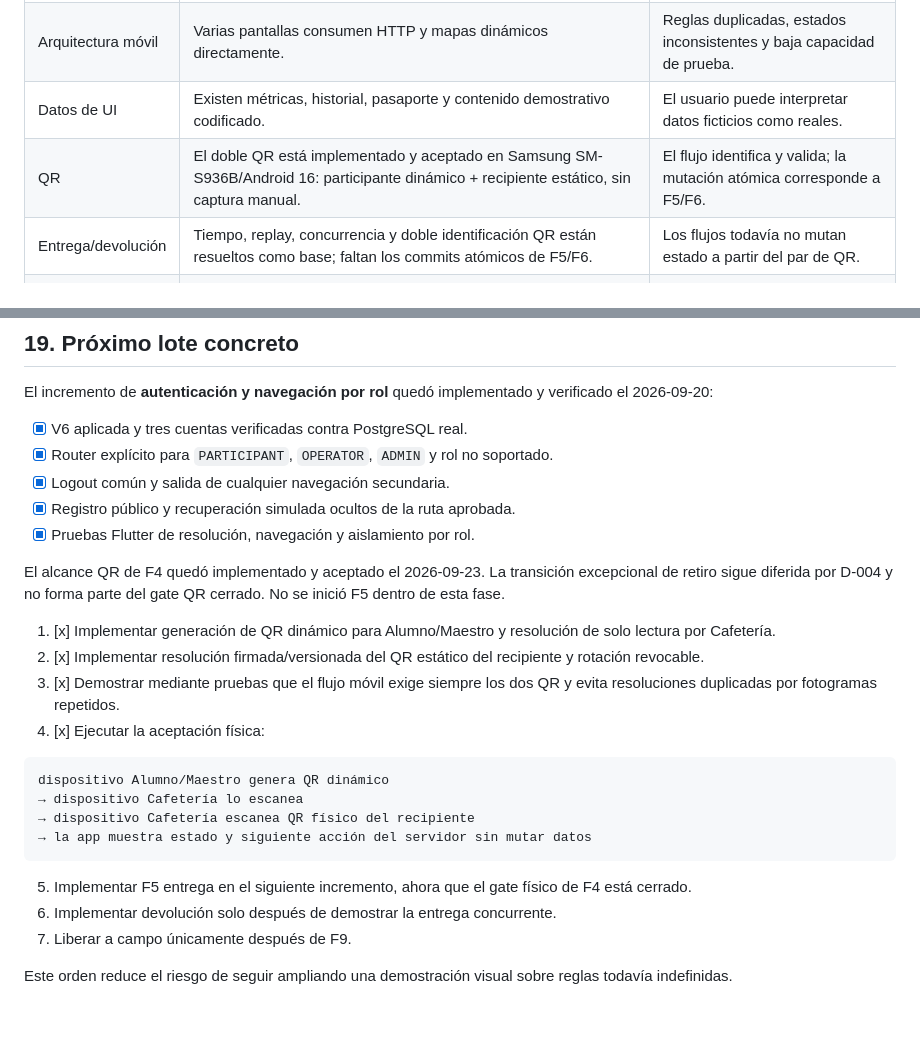
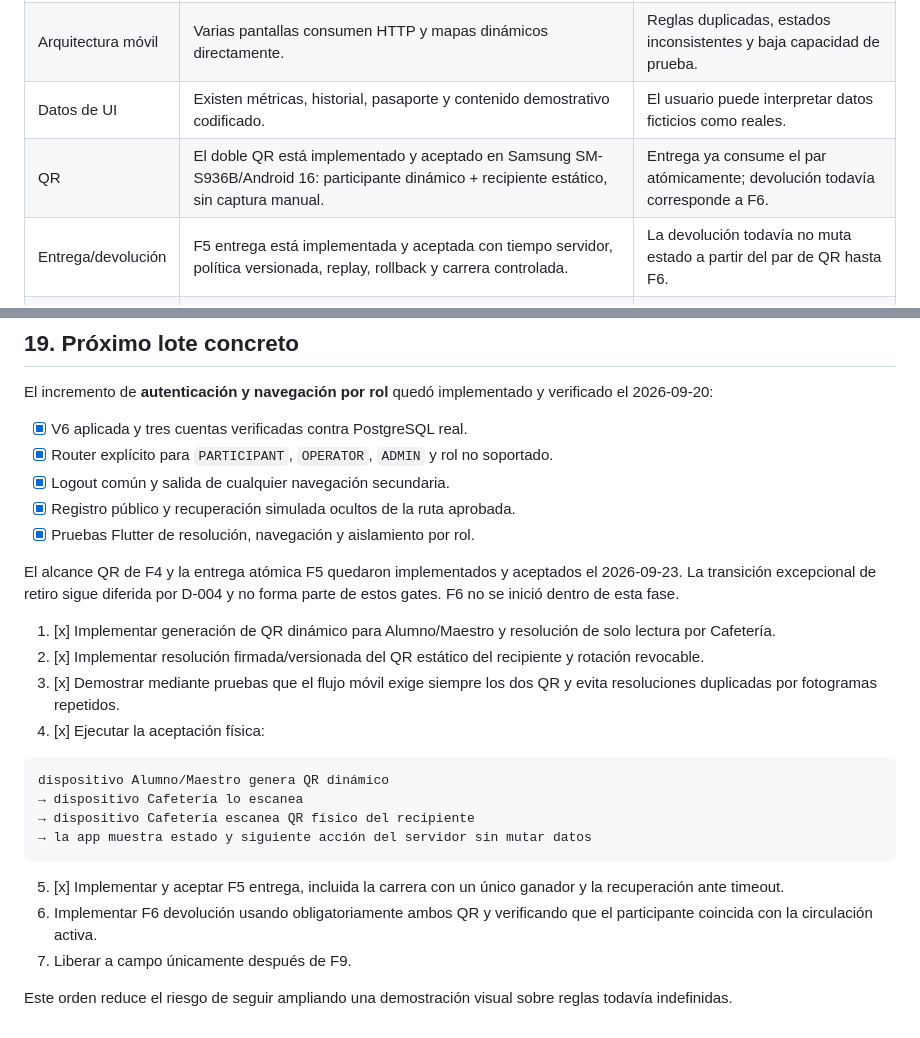
Before and after one commit to fernando4622/revuelta, a Markdown page: ROADMAP.md, 2 parts joined by grey strips. Drawn GitHub-style.

````diff
--- a/ROADMAP.md
+++ b/ROADMAP.md
@@ -61,8 +61,8 @@ El repositorio ya contiene una base útil, pero sigue siendo un prototipo parcia
 | Acceso | Existen elementos de registro público o acceso social que no están autorizados para el piloto institucional. | Identidades y permisos incorrectos. |
 | Arquitectura móvil | Varias pantallas consumen HTTP y mapas dinámicos directamente. | Reglas duplicadas, estados inconsistentes y baja capacidad de prueba. |
 | Datos de UI | Existen métricas, historial, pasaporte y contenido demostrativo codificado. | El usuario puede interpretar datos ficticios como reales. |
-| QR | El doble QR está implementado y aceptado en Samsung SM-S936B/Android 16: participante dinámico + recipiente estático, sin captura manual. | El flujo identifica y valida; la mutación atómica corresponde a F5/F6. |
-| Entrega/devolución | Tiempo, replay, concurrencia y doble identificación QR están resueltos como base; faltan los commits atómicos de F5/F6. | Los flujos todavía no mutan estado a partir del par de QR. |
+| QR | El doble QR está implementado y aceptado en Samsung SM-S936B/Android 16: participante dinámico + recipiente estático, sin captura manual. | Entrega ya consume el par atómicamente; devolución todavía corresponde a F6. |
+| Entrega/devolución | F5 entrega está implementada y aceptada con tiempo servidor, política versionada, replay, rollback y carrera controlada. | La devolución todavía no muta estado a partir del par de QR hasta F6. |
 | API | La superficie habilitada coincide con OpenAPI y errores; los endpoints futuros siguen sujetos a su feature contract. | Implementar una ruta futura antes de aprobarla rompería CDD. |
 | Seguridad | Secretos/semillas están aislados y la superficie habilitada tiene matriz de autorización probada; el ciclo productivo de cuentas y hardening del piloto siguen pendientes. | Exposición o accesos indebidos si se libera antes de F8/F9. |
 | Pruebas | Ya existen pruebas unitarias, PostgreSQL, arquitectura, contrato, autorización y concurrencia; faltan features completas y E2E crítico. | El journey operativo completo aún no está demostrado. |
@@ -1035,7 +1035,7 @@ El incremento de **autenticación y navegación por rol** quedó implementado y
 - [x] Registro público y recuperación simulada ocultos de la ruta aprobada.
 - [x] Pruebas Flutter de resolución, navegación y aislamiento por rol.
 
-El alcance QR de F4 quedó implementado y aceptado el 2026-09-23. La transición excepcional de retiro sigue diferida por D-004 y no forma parte del gate QR cerrado. No se inició F5 dentro de esta fase.
+El alcance QR de F4 y la entrega atómica F5 quedaron implementados y aceptados el 2026-09-23. La transición excepcional de retiro sigue diferida por D-004 y no forma parte de estos gates. F6 no se inició dentro de esta fase.
 
 1. [x] Implementar generación de QR dinámico para Alumno/Maestro y resolución de solo lectura por Cafetería.
 2. [x] Implementar resolución firmada/versionada del QR estático del recipiente y rotación revocable.
@@ -1049,8 +1049,8 @@ dispositivo Alumno/Maestro genera QR dinámico
 → la app muestra estado y siguiente acción del servidor sin mutar datos
 ```
 
-5. Implementar F5 entrega en el siguiente incremento, ahora que el gate físico de F4 está cerrado.
-6. Implementar devolución solo después de demostrar la entrega concurrente.
+5. [x] Implementar y aceptar F5 entrega, incluida la carrera con un único ganador y la recuperación ante timeout.
+6. Implementar F6 devolución usando obligatoriamente ambos QR y verificando que el participante coincida con la circulación activa.
 7. Liberar a campo únicamente después de F9.
 
 Este orden reduce el riesgo de seguir ampliando una demostración visual sobre reglas todavía indefinidas.
````
Also changed, not shown: other parts of ROADMAP.md (+4 -4 lines), docs/implementation-status.md (+13 -0 lines), docs/testing/f5-physical-acceptance.md (added, +55 -0 lines).
